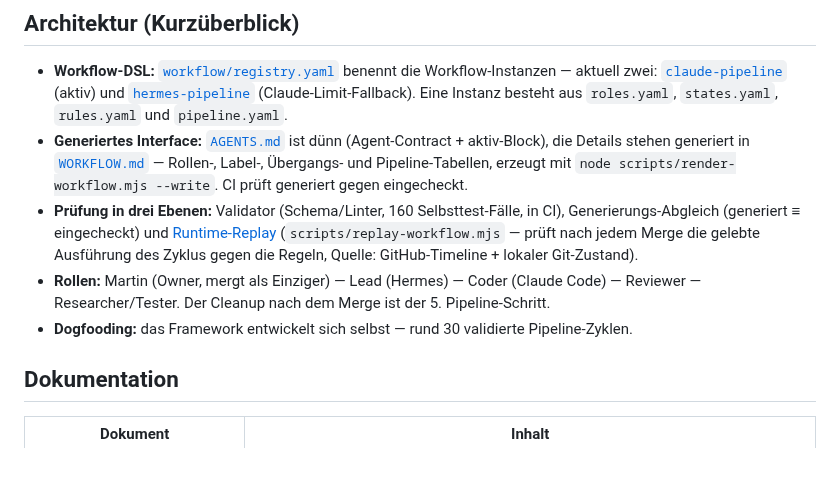
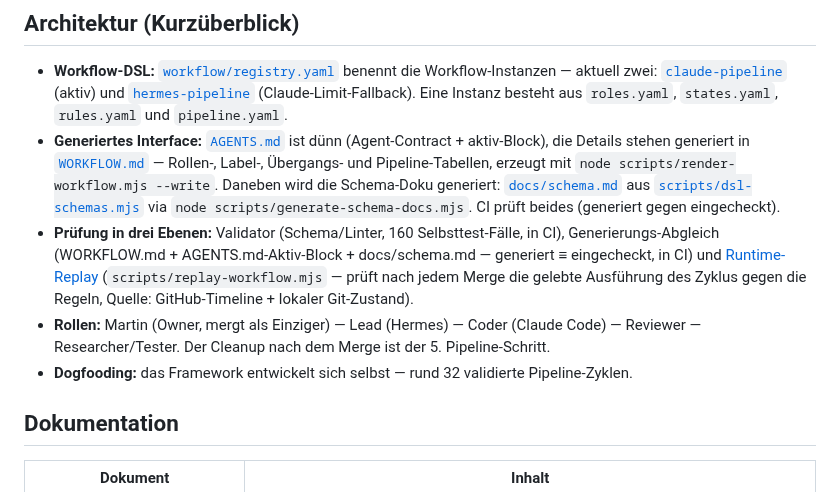
Before and after one commit to martinvidec/oa-sandbox-agents, a Markdown page: README.md, the part around the change. Rendered like a GitHub page; blank space fills up the shorter version.

Commit message:
docs: README auf Ist-Stand nach PR #69 — Zyklenzahl 32, Schema-Doku-Generierung, Ebene 2 präzisiert (#70) (#71)

```diff
--- a/README.md
+++ b/README.md
@@ -11,16 +11,19 @@ Labels, CI), Agenten arbeiten parallel in eigenen Worktrees. Kontext: [Open Aust
   `roles.yaml`, `states.yaml`, `rules.yaml` und `pipeline.yaml`.
 - **Generiertes Interface:** [`AGENTS.md`](AGENTS.md) ist dünn (Agent-Contract + aktiv-Block),
   die Details stehen generiert in [`WORKFLOW.md`](WORKFLOW.md) — Rollen-, Label-, Übergangs- und
-  Pipeline-Tabellen, erzeugt mit `node scripts/render-workflow.mjs --write`. CI prüft generiert
-  gegen eingecheckt.
+  Pipeline-Tabellen, erzeugt mit `node scripts/render-workflow.mjs --write`. Daneben wird die
+  Schema-Doku generiert: [`docs/schema.md`](docs/schema.md) aus
+  [`scripts/dsl-schemas.mjs`](scripts/dsl-schemas.mjs) via
+  `node scripts/generate-schema-docs.mjs`. CI prüft beides (generiert gegen eingecheckt).
 - **Prüfung in drei Ebenen:** Validator (Schema/Linter, 160 Selbsttest-Fälle, in CI),
-  Generierungs-Abgleich (generiert ≡ eingecheckt) und
+  Generierungs-Abgleich (WORKFLOW.md + AGENTS.md-Aktiv-Block + docs/schema.md —
+  generiert ≡ eingecheckt, in CI) und
   [Runtime-Replay](docs/validate-setup.md) (`scripts/replay-workflow.mjs` — prüft nach jedem
   Merge die gelebte Ausführung des Zyklus gegen die Regeln, Quelle: GitHub-Timeline + lokaler
   Git-Zustand).
 - **Rollen:** Martin (Owner, mergt als Einziger) — Lead (Hermes) — Coder (Claude Code) —
   Reviewer — Researcher/Tester. Der Cleanup nach dem Merge ist der 5. Pipeline-Schritt.
-- **Dogfooding:** das Framework entwickelt sich selbst — rund 30 validierte Pipeline-Zyklen.
+- **Dogfooding:** das Framework entwickelt sich selbst — rund 32 validierte Pipeline-Zyklen.
 
 ## Dokumentation
 
```
